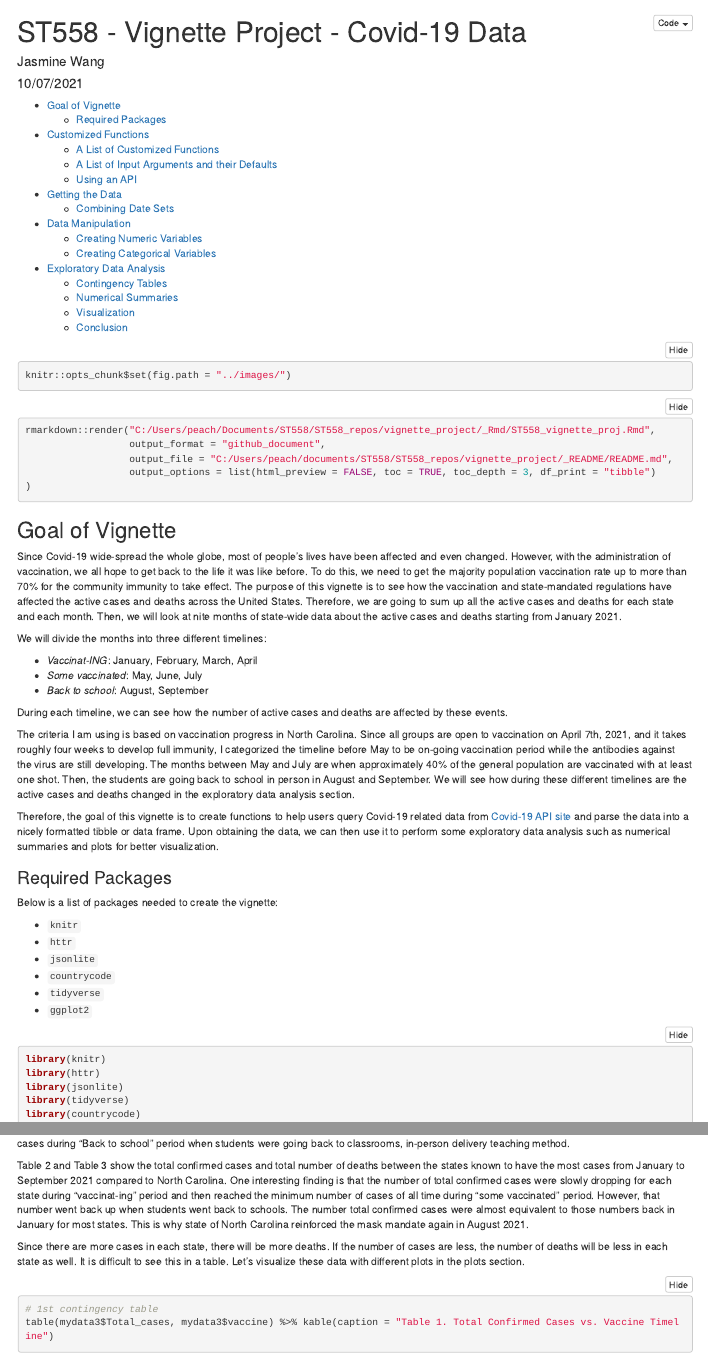
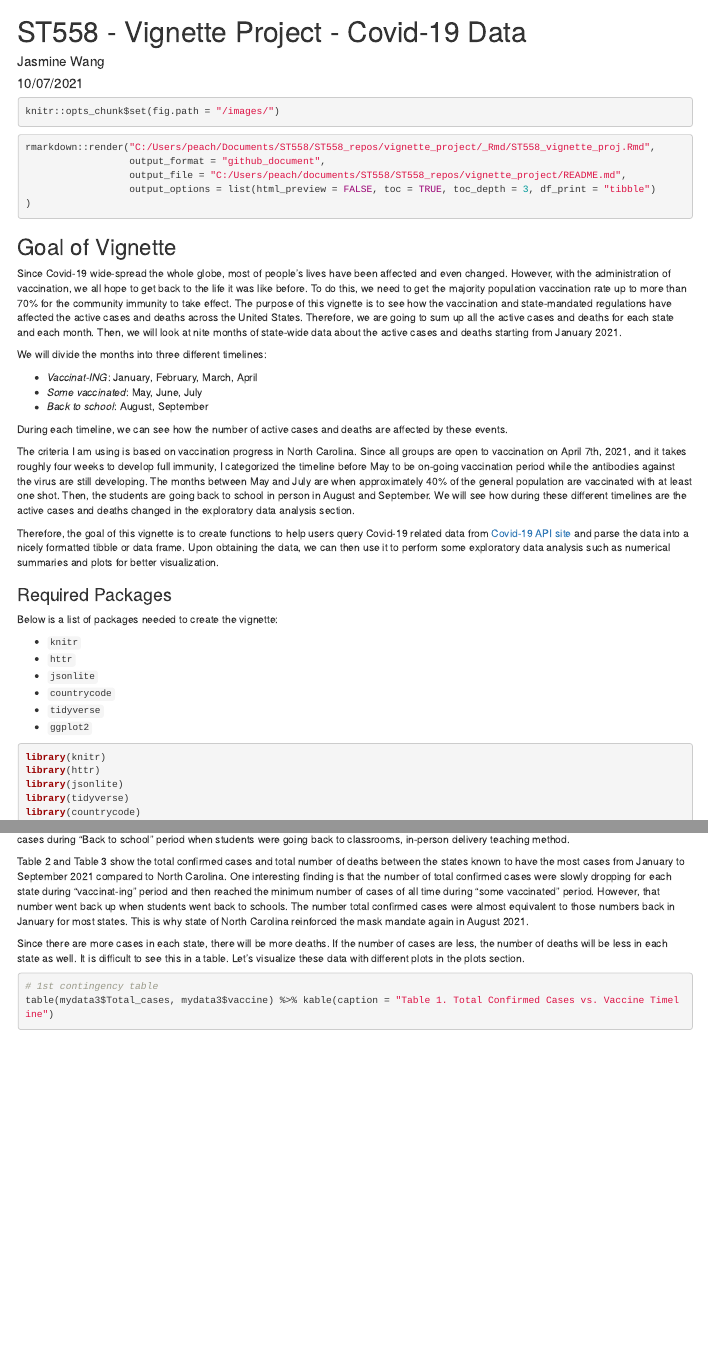
Before and after one commit to peachgal/vignette_project, an R Markdown document (_Rmd/ST558_vignette_proj.Rmd): the page in a window 1100 px wide, from its top, and a second part further down, joined at a grey line. Rendered offline with R 4.5, knitr and Pandoc, with nearby package versions; folded parts are opened; some code elsewhere in the file could not run offline.

````diff
--- a/_Rmd/ST558_vignette_proj.Rmd
+++ b/_Rmd/ST558_vignette_proj.Rmd
@@ -2,23 +2,17 @@
 title: "ST558 - Vignette Project - Covid-19 Data"
 author: "Jasmine Wang"
 date: "10/07/2021"
-output:
-  html_document:
-    toc: yes
-    toc_depth: 3
-    code_folding: hide
-    df_print: "paged"
 ---
 
 ```{r setup, message=FALSE, warning=FALSE}
-knitr::opts_chunk$set(fig.path = "../images/")
+knitr::opts_chunk$set(fig.path = "/images/")
 ```
 
 
 ```{r echo=TRUE, eval=FALSE}
 rmarkdown::render("C:/Users/peach/Documents/ST558/ST558_repos/vignette_project/_Rmd/ST558_vignette_proj.Rmd",
                   output_format = "github_document",
-                  output_file = "C:/Users/peach/documents/ST558/ST558_repos/vignette_project/_README/README.md",
+                  output_file = "C:/Users/peach/documents/ST558/ST558_repos/vignette_project/README.md",
                   output_options = list(html_preview = FALSE, toc = TRUE, toc_depth = 3, df_print = "tibble")
 )
 ```
````
Also changed, not shown: _R/ST558_project1_render_function.R (+1 -1 lines), README.md, 12 other files.
